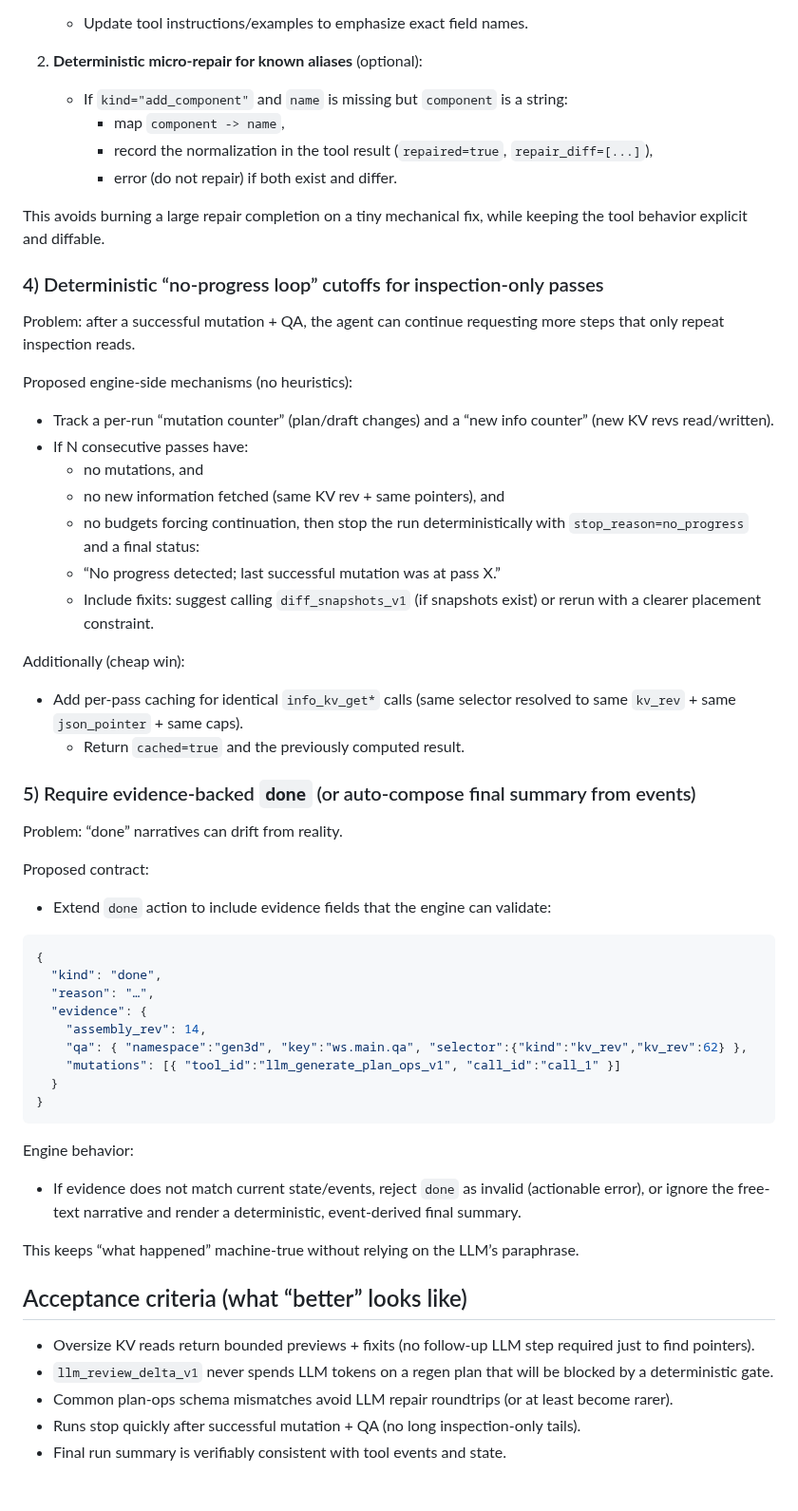
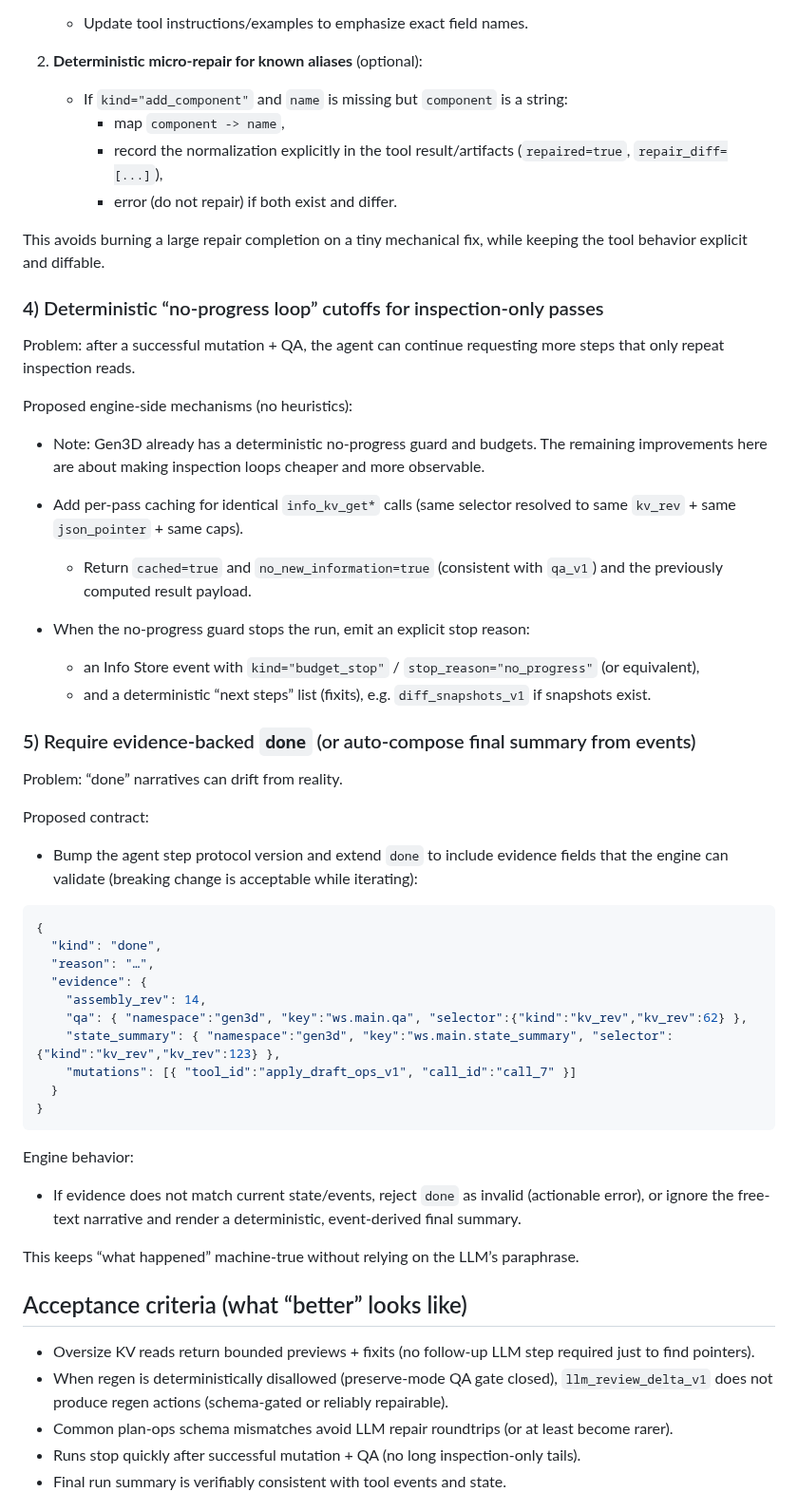
Before and after one commit to gravimera/gravimera, a Markdown page: docs/gen3d/run_quality_improvements.md, the part around one of its changes. Shown at 95% size. GitHub-like rendering.

````diff
--- a/docs/gen3d/run_quality_improvements.md
+++ b/docs/gen3d/run_quality_improvements.md
@@ -108,7 +137,7 @@ Options (pick one; both are deterministic and explicitly observable):
 2) **Deterministic micro-repair for known aliases** (optional):
    - If `kind="add_component"` and `name` is missing but `component` is a string:
      - map `component -> name`,
-     - record the normalization in the tool result (`repaired=true`, `repair_diff=[...]`),
+     - record the normalization explicitly in the tool result/artifacts (`repaired=true`, `repair_diff=[...]`),
      - error (do not repair) if both exist and differ.
 
 This avoids burning a large repair completion on a tiny mechanical fix, while keeping the tool
@@ -121,18 +150,14 @@ repeat inspection reads.
 
 Proposed engine-side mechanisms (no heuristics):
 
-- Track a per-run “mutation counter” (plan/draft changes) and a “new info counter” (new KV revs read/written).
-- If N consecutive passes have:
-  - no mutations, and
-  - no new information fetched (same KV rev + same pointers), and
-  - no budgets forcing continuation,
-  then stop the run deterministically with `stop_reason=no_progress` and a final status:
-  - “No progress detected; last successful mutation was at pass X.”
-  - Include fixits: suggest calling `diff_snapshots_v1` (if snapshots exist) or rerun with a clearer placement constraint.
+- Note: Gen3D already has a deterministic no-progress guard and budgets. The remaining improvements here are about making inspection loops cheaper and more observable.
 
-Additionally (cheap win):
 - Add per-pass caching for identical `info_kv_get*` calls (same selector resolved to same `kv_rev` + same `json_pointer` + same caps).
-  - Return `cached=true` and the previously computed result.
+  - Return `cached=true` and `no_new_information=true` (consistent with `qa_v1`) and the previously computed result payload.
+
+- When the no-progress guard stops the run, emit an explicit stop reason:
+  - an Info Store event with `kind="budget_stop"` / `stop_reason="no_progress"` (or equivalent),
+  - and a deterministic “next steps” list (fixits), e.g. `diff_snapshots_v1` if snapshots exist.
 
 ### 5) Require evidence-backed `done` (or auto-compose final summary from events)
 
@@ -140,7 +165,7 @@ Problem: “done” narratives can drift from reality.
 
 Proposed contract:
 
-- Extend `done` action to include evidence fields that the engine can validate:
+- Bump the agent step protocol version and extend `done` to include evidence fields that the engine can validate (breaking change is acceptable while iterating):
 
 ```json
 {
@@ -149,7 +174,8 @@ Proposed contract:
   "evidence": {
     "assembly_rev": 14,
     "qa": { "namespace":"gen3d", "key":"ws.main.qa", "selector":{"kind":"kv_rev","kv_rev":62} },
-    "mutations": [{ "tool_id":"llm_generate_plan_ops_v1", "call_id":"call_1" }]
+    "state_summary": { "namespace":"gen3d", "key":"ws.main.state_summary", "selector":{"kind":"kv_rev","kv_rev":123} },
+    "mutations": [{ "tool_id":"apply_draft_ops_v1", "call_id":"call_7" }]
   }
 }
 ```
@@ -163,7 +189,7 @@ This keeps “what happened” machine-true without relying on the LLM’s parap
 ## Acceptance criteria (what “better” looks like)
 
 - Oversize KV reads return bounded previews + fixits (no follow-up LLM step required just to find pointers).
-- `llm_review_delta_v1` never spends LLM tokens on a regen plan that will be blocked by a deterministic gate.
+- When regen is deterministically disallowed (preserve-mode QA gate closed), `llm_review_delta_v1` does not produce regen actions (schema-gated or reliably repairable).
 - Common plan-ops schema mismatches avoid LLM repair roundtrips (or at least become rarer).
 - Runs stop quickly after successful mutation + QA (no long inspection-only tails).
 - Final run summary is verifiably consistent with tool events and state.
````
Also changed, not shown: other parts of docs/gen3d/run_quality_improvements.md (+48 -19 lines), docs/gen3d/assumptions_heuristics_todo.md (+5 -0 lines).
